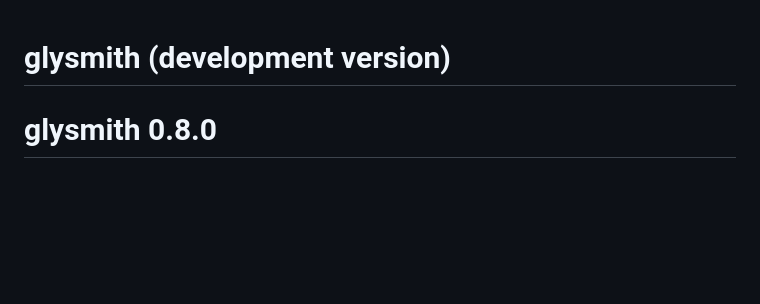
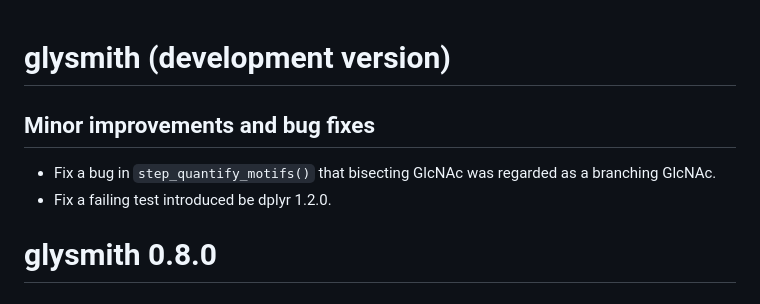
Before and after one commit to glycoverse/glysmith, a Markdown page: NEWS.md, the part around the change. Drawn GitHub-style; blank space fills up the shorter version.

Commit message:
chore: update NEWS for patch release

```diff
--- a/NEWS.md
+++ b/NEWS.md
@@ -1,4 +1,9 @@
 # glysmith (development version)
+
+## Minor improvements and bug fixes
+
+* Fix a bug in `step_quantify_motifs()` that bisecting GlcNAc was regarded as a branching GlcNAc.
+* Fix a failing test introduced be dplyr 1.2.0.
 
 # glysmith 0.8.0
 
```
